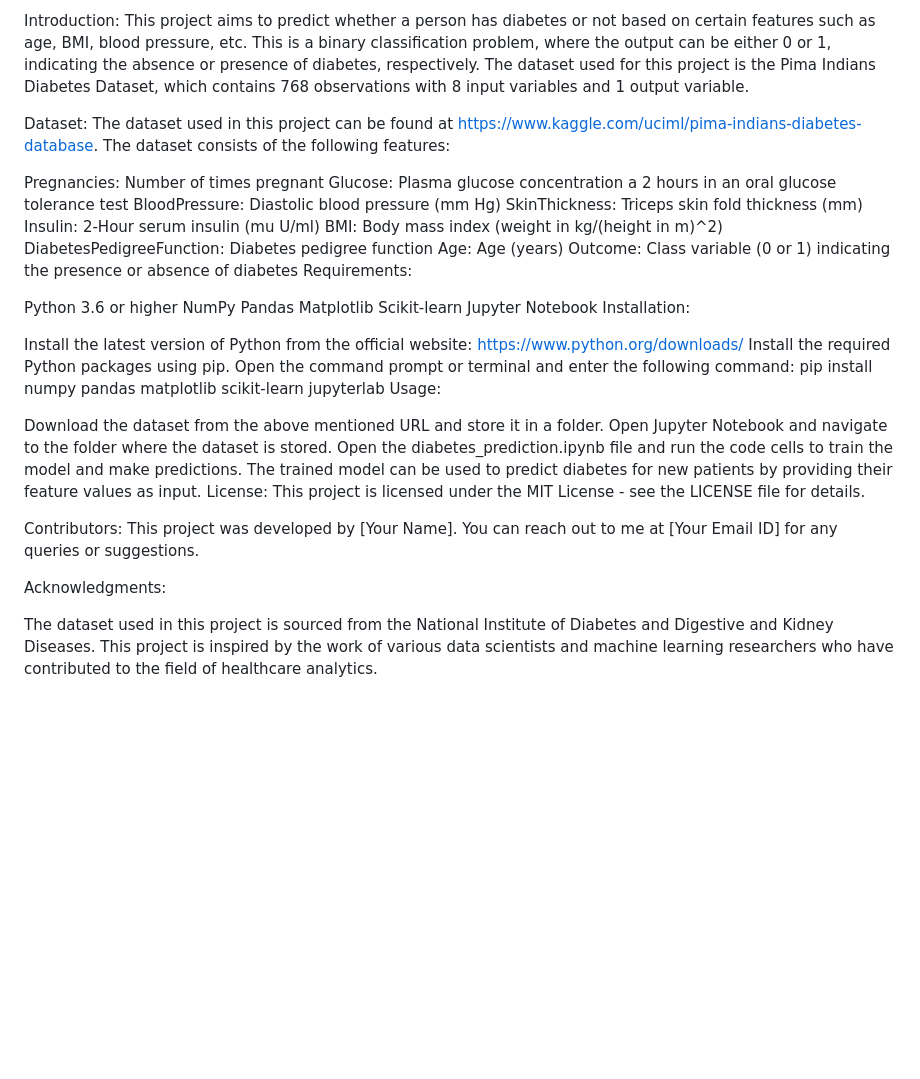
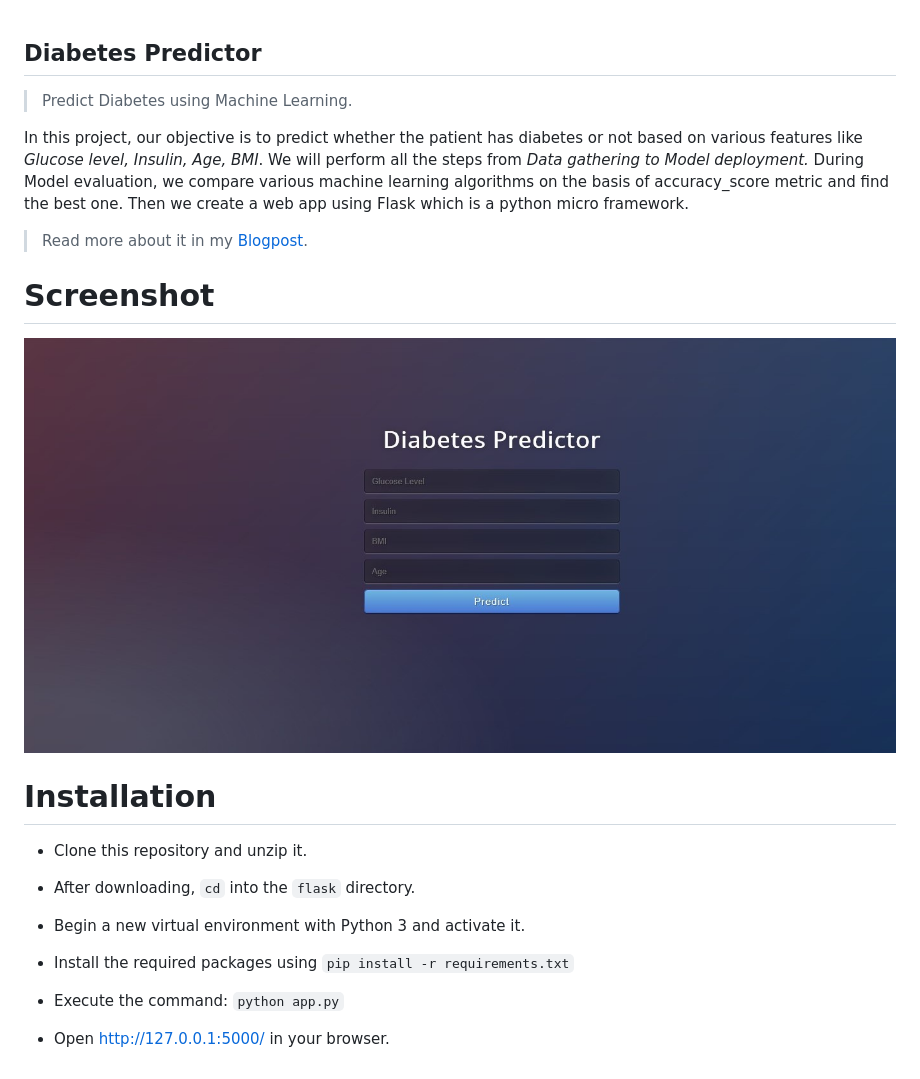
Before and after one commit to purkarabhishek/diabetes, a Markdown page: README.md, the part around the change. GitHub-like rendering; pictures changed too: screenshot.jpg (added); blank space fills up the shorter version.

```diff
--- a/README.md
+++ b/README.md
@@ -1,44 +1,28 @@
-Introduction:
-This project aims to predict whether a person has diabetes or not based on certain features such as age, BMI, blood pressure, etc. This is a binary classification problem, where the output can be either 0 or 1, indicating the absence or presence of diabetes, respectively. The dataset used for this project is the Pima Indians Diabetes Dataset, which contains 768 observations with 8 input variables and 1 output variable.
 
-Dataset:
-The dataset used in this project can be found at https://www.kaggle.com/uciml/pima-indians-diabetes-database. The dataset consists of the following features:
+## Diabetes Predictor
+> Predict Diabetes using Machine Learning.
 
-Pregnancies: Number of times pregnant
-Glucose: Plasma glucose concentration a 2 hours in an oral glucose tolerance test
-BloodPressure: Diastolic blood pressure (mm Hg)
-SkinThickness: Triceps skin fold thickness (mm)
-Insulin: 2-Hour serum insulin (mu U/ml)
-BMI: Body mass index (weight in kg/(height in m)^2)
-DiabetesPedigreeFunction: Diabetes pedigree function
-Age: Age (years)
-Outcome: Class variable (0 or 1) indicating the presence or absence of diabetes
-Requirements:
+In this project, our objective is to predict whether the patient has diabetes or not based on various features like *Glucose level, Insulin, Age, BMI*. We will perform all the steps from *Data gathering to Model deployment.* During Model evaluation, we compare various machine learning algorithms on the basis of accuracy_score metric and find the best one. Then we create a web app using Flask which is a python micro framework.
 
-Python 3.6 or higher
-NumPy
-Pandas
-Matplotlib
-Scikit-learn
-Jupyter Notebook
-Installation:
 
-Install the latest version of Python from the official website: https://www.python.org/downloads/
-Install the required Python packages using pip. Open the command prompt or terminal and enter the following command:
-pip install numpy pandas matplotlib scikit-learn jupyterlab
-Usage:
+> Read more about it in my [Blogpost](https://medium.com/@adityamankar09/building-a-diabetes-predictor-4702b99bc7e4).
 
-Download the dataset from the above mentioned URL and store it in a folder.
-Open Jupyter Notebook and navigate to the folder where the dataset is stored.
-Open the diabetes_prediction.ipynb file and run the code cells to train the model and make predictions.
-The trained model can be used to predict diabetes for new patients by providing their feature values as input.
-License:
-This project is licensed under the MIT License - see the LICENSE file for details.
+# **Screenshot**
 
-Contributors:
-This project was developed by [Your Name]. You can reach out to me at [Your Email ID] for any queries or suggestions.
+![](screenshot.jpg)
 
-Acknowledgments:
+# Installation
 
-The dataset used in this project is sourced from the National Institute of Diabetes and Digestive and Kidney Diseases.
-This project is inspired by the work of various data scientists and machine learning researchers who have contributed to the field of healthcare analytics.
+- Clone this repository and unzip it.
+
+- After downloading, `cd` into the `flask` directory.
+
+- Begin a new virtual environment with Python 3 and activate it.
+
+- Install the required packages using
+   `pip install -r requirements.txt`
+
+- Execute the command:
+   `python app.py`
+
+- Open http://127.0.0.1:5000/ in your browser.
```
Also changed, not shown: 4 other files.
